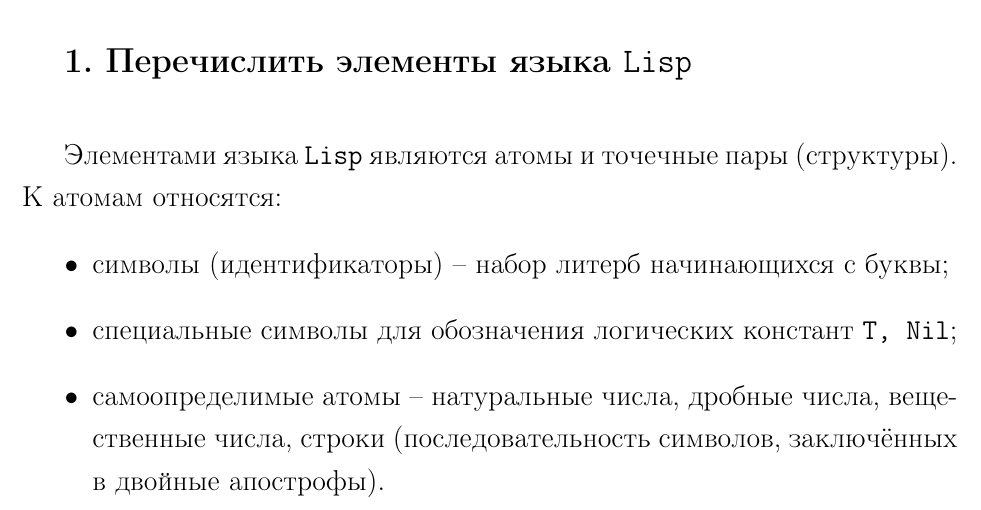
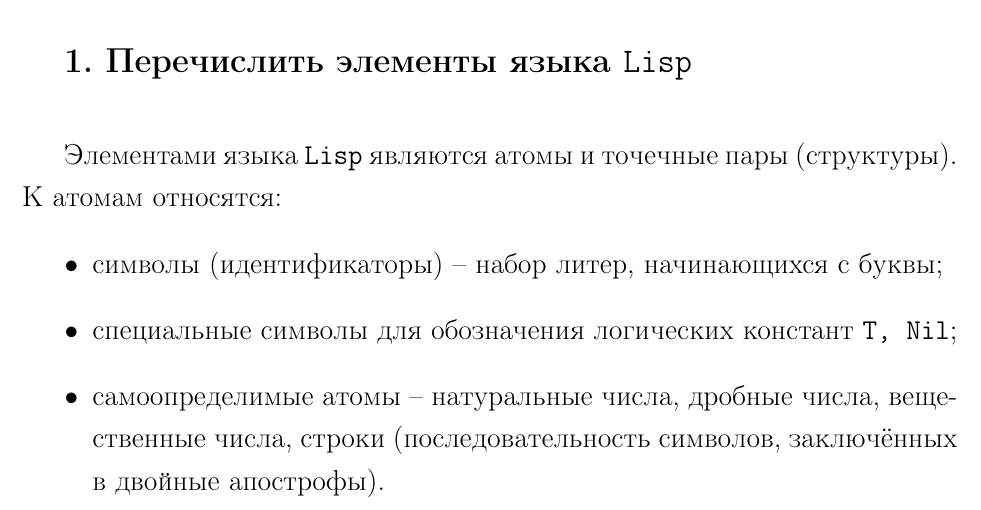
Before and after one commit to SpectralOne/bmstu-falp, a LaTeX document (lab_01/docs/report.tex, which reads lab_01/docs/tex/main.tex): part of page 2 of 4, cut so that both start at the same text. Compiled offline with pdfLaTeX.

Commit message:
FIX: grammar

```diff
--- a/lab_01/docs/tex/main.tex
+++ b/lab_01/docs/tex/main.tex
@@ -20,7 +20,7 @@
 
 Элементами языка {\texttt{Lisp}} являются атомы и точечные пары (структуры). К атомам относятся:
 \begin{itemize}
-	\item символы (идентификаторы) -- набор литерб начинающихся с буквы;
+	\item символы (идентификаторы) -- набор литер, начинающихся с буквы;
 	\item специальные символы для обозначения логических констант {\texttt{T,~Nil}};
 	\item самоопределимые атомы -- натуральные числа, дробные числа, вещественные числа, строки (последовательность символов, заключённых в двойные апострофы).
 \end{itemize}
```
Also changed, not shown: lab_02/docs/tex/main.tex (+1 -1 lines), lab_01/docs/report.pdf, lab_02/docs/report.pdf.
